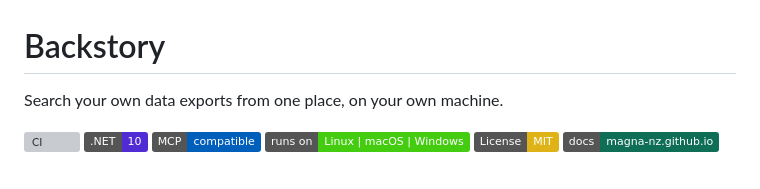
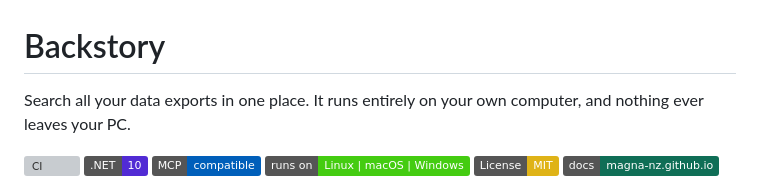
Before and after one commit to magna-nz/backstory, a Markdown page: README.md, the part around the change. Rendered like a GitHub page; badges without logos; grey boxes are pictures that could not be loaded.

Commit message:
README: lead the tagline with privacy (nothing leaves your PC)
Co-Authored-By: Claude Opus 4.8 <noreply@anthropic.com>

```diff
--- a/README.md
+++ b/README.md
@@ -1,6 +1,6 @@
 # Backstory
 
-Search your own data exports from one place, on your own machine.
+Search all your data exports in one place. It runs entirely on your own computer, and nothing ever leaves your PC.
 
 [![CI](https://github.com/magna-nz/backstory/actions/workflows/ci.yml/badge.svg?branch=main)](https://github.com/magna-nz/backstory/actions/workflows/ci.yml)
 [![.NET](https://img.shields.io/badge/.NET-10-512BD4)](https://dotnet.microsoft.com/)
```
